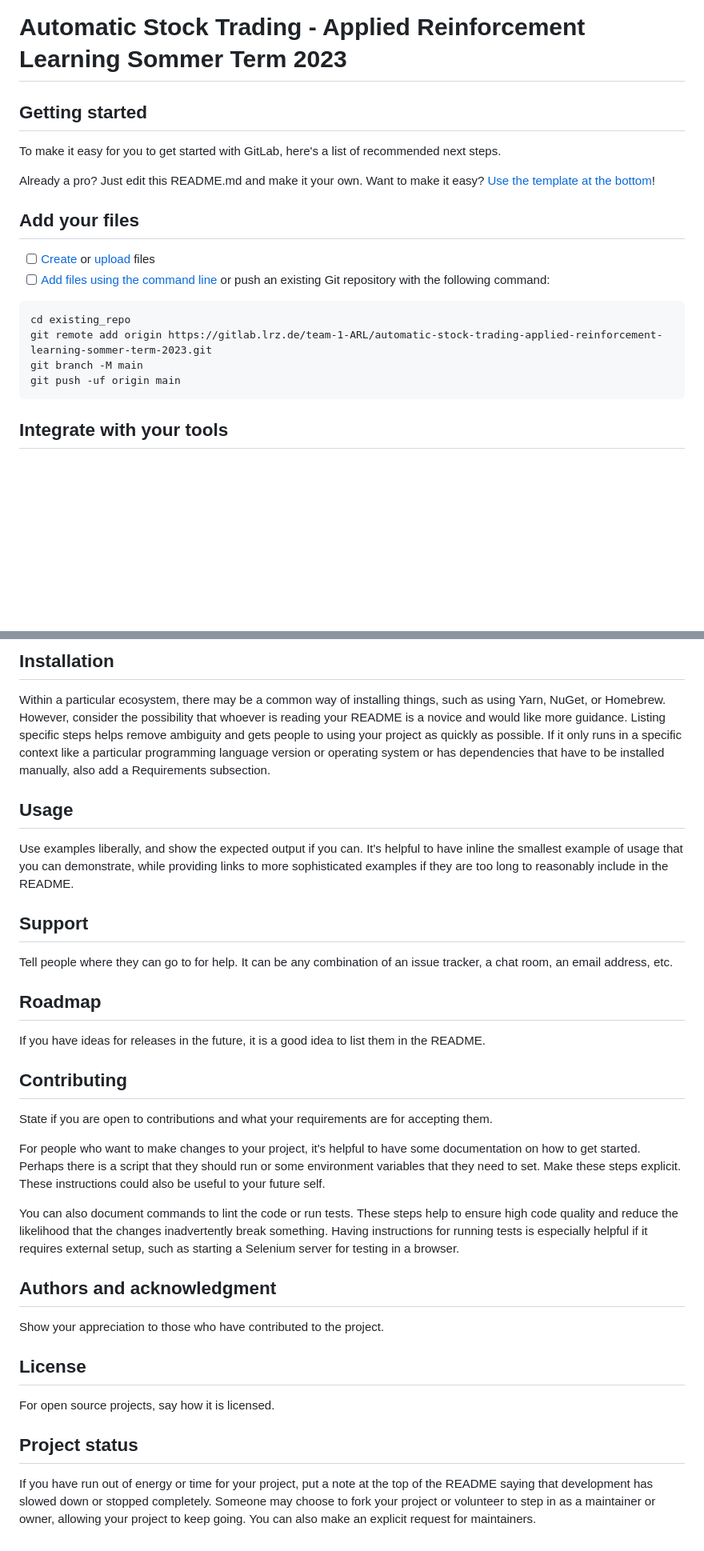
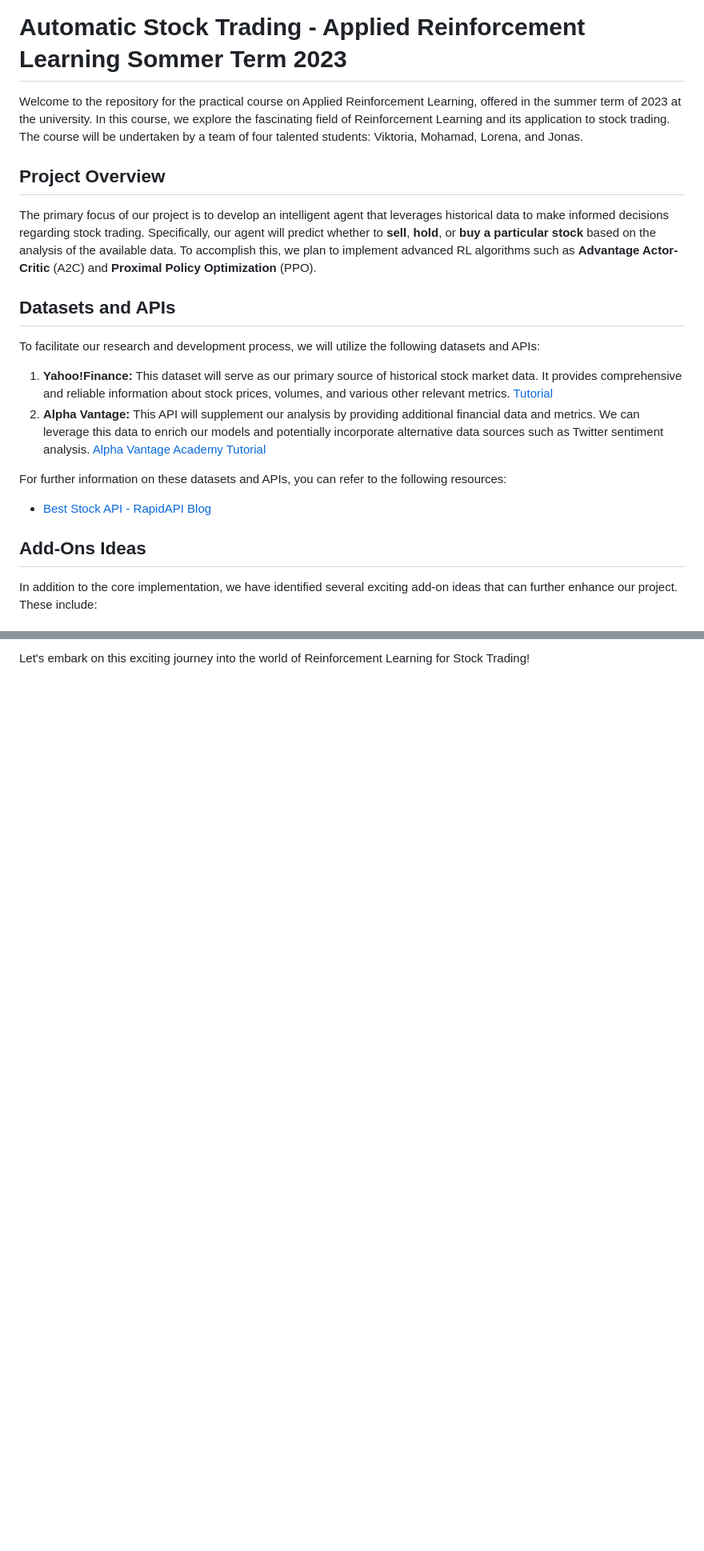
Before and after one commit to Hajuj/Applied-Reinforcement-Learning-for-Stock-Trading, a Markdown page: README.md, 2 parts joined by grey strips. Shown: that part at 80% size. Rendered like a GitHub page; blank space fills up the shorter version.

````diff
--- a/README.md
+++ b/README.md
@@ -1,24 +1,22 @@
 # Automatic Stock Trading - Applied Reinforcement Learning Sommer Term 2023
 
+Welcome to the repository for the practical course on Applied Reinforcement Learning, offered in the summer term of 2023 at the university. In this course, we explore the fascinating field of Reinforcement Learning and its application to stock trading. The course will be undertaken by a team of four talented students: Viktoria, Mohamad, Lorena, and Jonas.
 
+## Project Overview
 
-## Getting started
+The primary focus of our project is to develop an intelligent agent that leverages historical data to make informed decisions regarding stock trading. Specifically, our agent will predict whether to **sell**, **hold**, or **buy a particular stock** based on the analysis of the available data. To accomplish this, we plan to implement advanced RL algorithms such as **Advantage Actor-Critic** (A2C) and **Proximal Policy Optimization** (PPO).
 
-To make it easy for you to get started with GitLab, here's a list of recommended next steps.
+## Datasets and APIs
 
-Already a pro? Just edit this README.md and make it your own. Want to make it easy? [Use the template at the bottom](#editing-this-readme)!
+To facilitate our research and development process, we will utilize the following datasets and APIs:
 
-## Add your files
+1. **Yahoo!Finance:** This dataset will serve as our primary source of historical stock market data. It provides comprehensive and reliable information about stock prices, volumes, and various other relevant metrics. [Tutorial](https://algotrading101.com/learn/yahoo-finance-api-guide/)
+2. **Alpha Vantage:** This API will supplement our analysis by providing additional financial data and metrics. We can leverage this data to enrich our models and potentially incorporate alternative data sources such as Twitter sentiment analysis. [Alpha Vantage Academy Tutorial](https://www.alphavantage.co/academy/)
 
-- [ ] [Create](https://docs.gitlab.com/ee/user/project/repository/web_editor.html#create-a-file) or [upload](https://docs.gitlab.com/ee/user/project/repository/web_editor.html#upload-a-file) files
-- [ ] [Add files using the command line](https://docs.gitlab.com/ee/gitlab-basics/add-file.html#add-a-file-using-the-command-line) or push an existing Git repository with the following command:
+For further information on these datasets and APIs, you can refer to the following resources:
+- [Best Stock API - RapidAPI Blog](https://rapidapi.com/blog/best-stock-api/)
 
-```
-cd existing_repo
-git remote add origin https://gitlab.lrz.de/team-1-ARL/automatic-stock-trading-applied-reinforcement-learning-sommer-term-2023.git
-git branch -M main
-git push -uf origin main
-```
+## Add-Ons Ideas
 
-## Integrate with your tools
+In addition to the core implementation, we have identified several exciting add-on ideas that can further enhance our project. These include:
 
@@ -66,27 +44 @@ Depending on what you are making, it can be a good idea to include screenshots o
-## Installation
-Within a particular ecosystem, there may be a common way of installing things, such as using Yarn, NuGet, or Homebrew. However, consider the possibility that whoever is reading your README is a novice and would like more guidance. Listing specific steps helps remove ambiguity and gets people to using your project as quickly as possible. If it only runs in a specific context like a particular programming language version or operating system or has dependencies that have to be installed manually, also add a Requirements subsection.
-
-## Usage
-Use examples liberally, and show the expected output if you can. It's helpful to have inline the smallest example of usage that you can demonstrate, while providing links to more sophisticated examples if they are too long to reasonably include in the README.
-
-## Support
-Tell people where they can go to for help. It can be any combination of an issue tracker, a chat room, an email address, etc.
-
-## Roadmap
-If you have ideas for releases in the future, it is a good idea to list them in the README.
-
-## Contributing
-State if you are open to contributions and what your requirements are for accepting them.
-
-For people who want to make changes to your project, it's helpful to have some documentation on how to get started. Perhaps there is a script that they should run or some environment variables that they need to set. Make these steps explicit. These instructions could also be useful to your future self.
-
-You can also document commands to lint the code or run tests. These steps help to ensure high code quality and reduce the likelihood that the changes inadvertently break something. Having instructions for running tests is especially helpful if it requires external setup, such as starting a Selenium server for testing in a browser.
-
-## Authors and acknowledgment
-Show your appreciation to those who have contributed to the project.
-
-## License
-For open source projects, say how it is licensed.
-
-## Project status
-If you have run out of energy or time for your project, put a note at the top of the README saying that development has slowed down or stopped completely. Someone may choose to fork your project or volunteer to step in as a maintainer or owner, allowing your project to keep going. You can also make an explicit request for maintainers.
+Let's embark on this exciting journey into the world of Reinforcement Learning for Stock Trading!
````
Also changed, not shown: other parts of README.md (+12 -32 lines).
